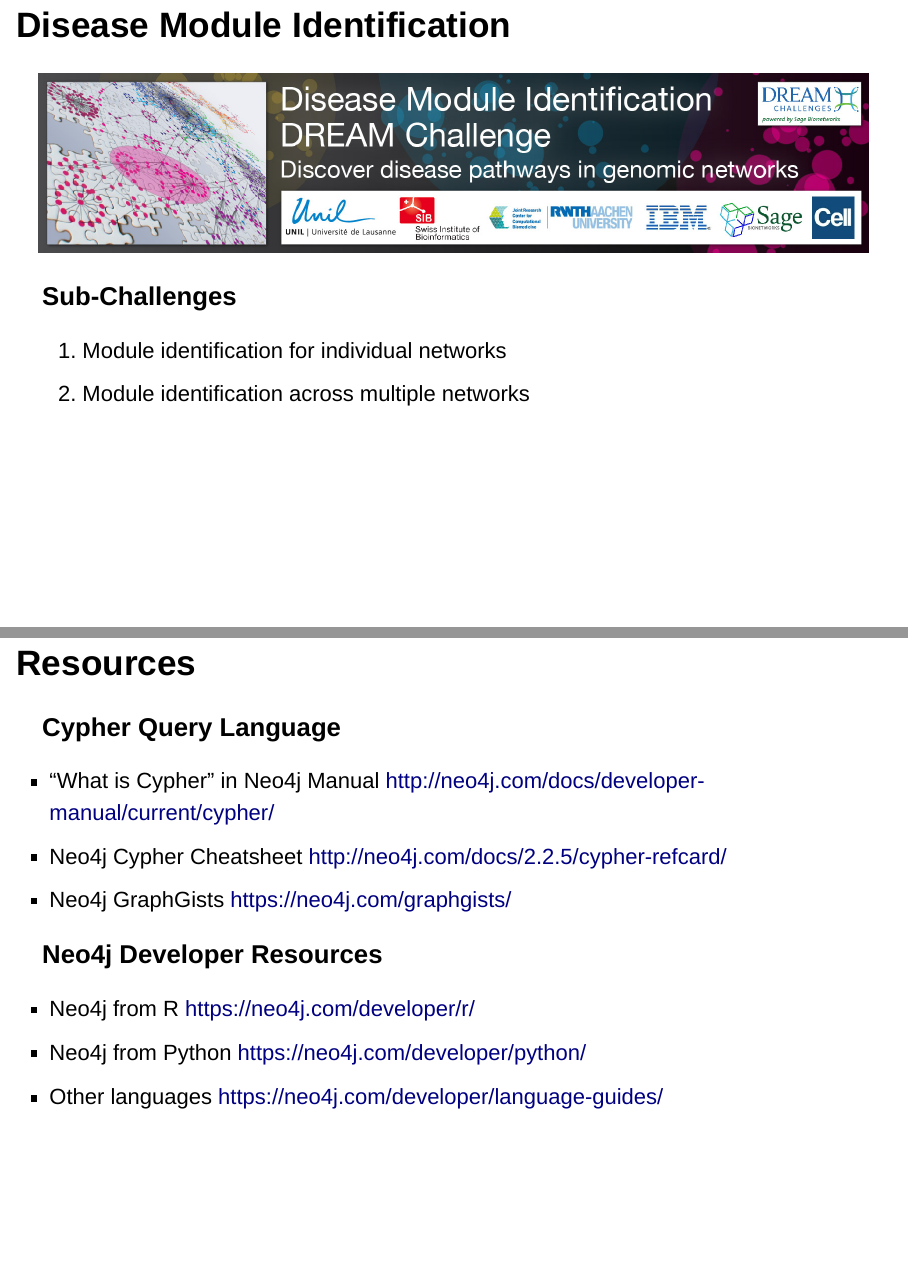
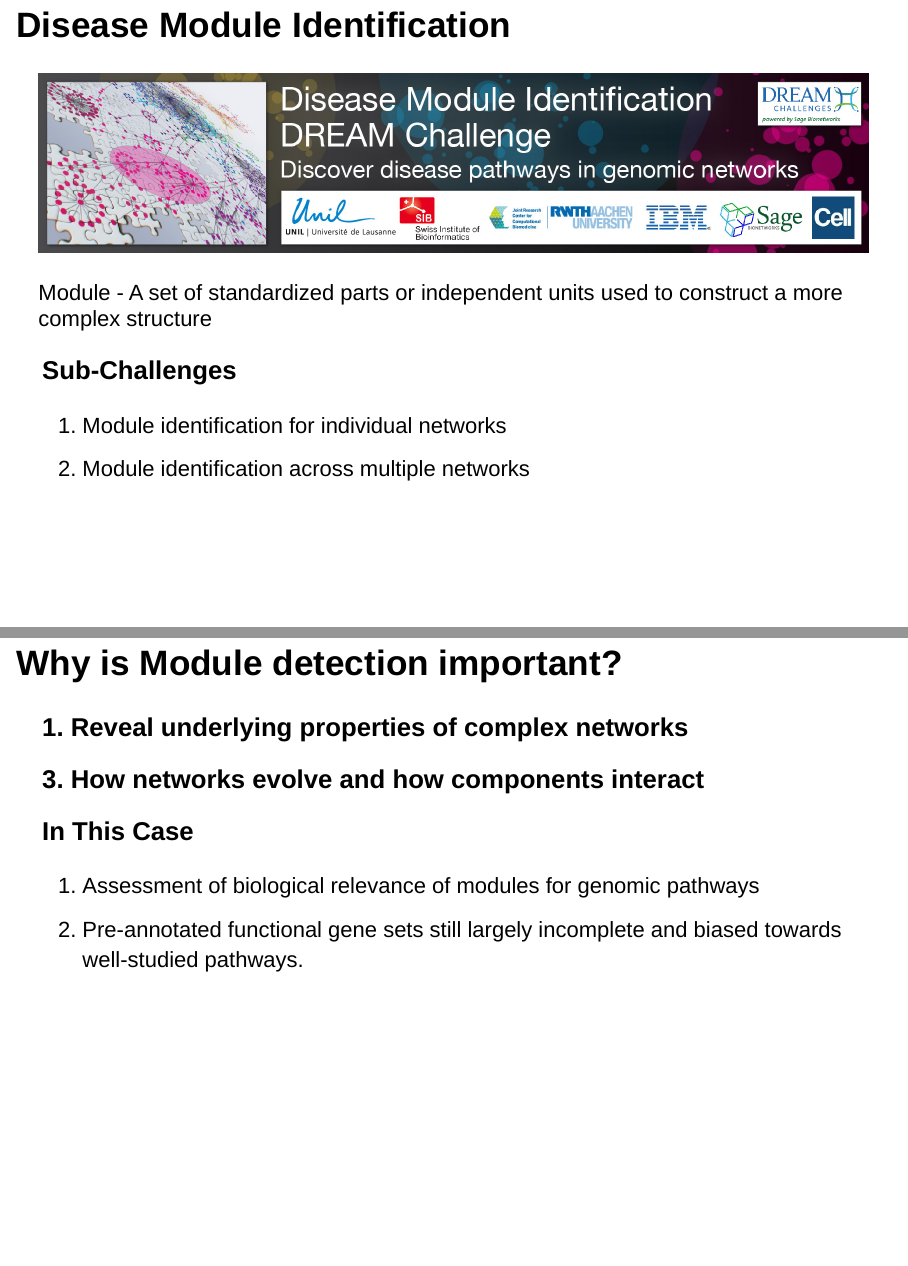
Before and after one commit to greenstick/neo4j-tutorial, an R Markdown document (presentation/neo4j-presentation.Rmd): pages 10 and 14 of 14 before the commit and pages 10 and 11 of 15 after it, joined at a grey line. Rendered offline with R 4.5, knitr and Pandoc, with nearby package versions; drawn as Slidy slides in place of the format the file asks for.

Commit message:
added def of module and why module detection is important

```diff
--- a/presentation/neo4j-presentation.Rmd
+++ b/presentation/neo4j-presentation.Rmd
@@ -117,10 +117,23 @@ RETURN user.name, follower.name
 
 <img src="./images/dream-banner.jpg" style="width: 100%">
 
+Module - A set of standardized parts or independent units used to construct a more complex structure
+
 ### Sub-Challenges
 
 1. Module identification for individual networks
 2. Module identification across multiple networks
+
+
+## Why is Module detection important?
+
+### 1. Reveal underlying properties of complex networks
+### 3. How networks evolve and how components interact
+
+### In This Case
+
+1. Assessment of biological relevance of modules for genomic pathways
+2. Pre-annotated functional gene sets still largely incomplete and biased towards well-studied pathways.
 
 
 ## Disease Module Identification
```
Also changed, not shown: presentation/neo4j-presentation.html (added), 3 other files.
